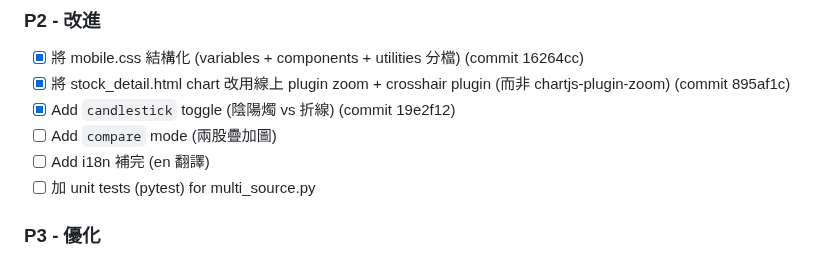
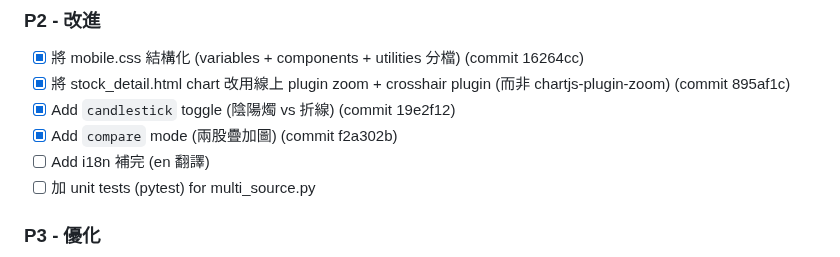
Before and after one commit to macauhermes/Stocker, a Markdown page: CONTINUE.md, the part around the change. GitHub-like rendering.

Commit message:
[P2] docs: mark compare mode as done in CONTINUE.md

```diff
--- a/CONTINUE.md
+++ b/CONTINUE.md
@@ -39,7 +39,7 @@
 - [x] 將 mobile.css 結構化 (variables + components + utilities 分檔) (commit 16264cc)
 - [x] 將 stock_detail.html chart 改用線上 plugin zoom + crosshair plugin (而非 chartjs-plugin-zoom) (commit 895af1c)
 - [x] Add `candlestick` toggle (陰陽燭 vs 折線) (commit 19e2f12)
-- [ ] Add `compare` mode (兩股疊加圖)
+- [x] Add `compare` mode (兩股疊加圖) (commit f2a302b)
 - [ ] Add i18n 補完 (en 翻譯)
 - [ ] 加 unit tests (pytest) for multi_source.py
 
```
